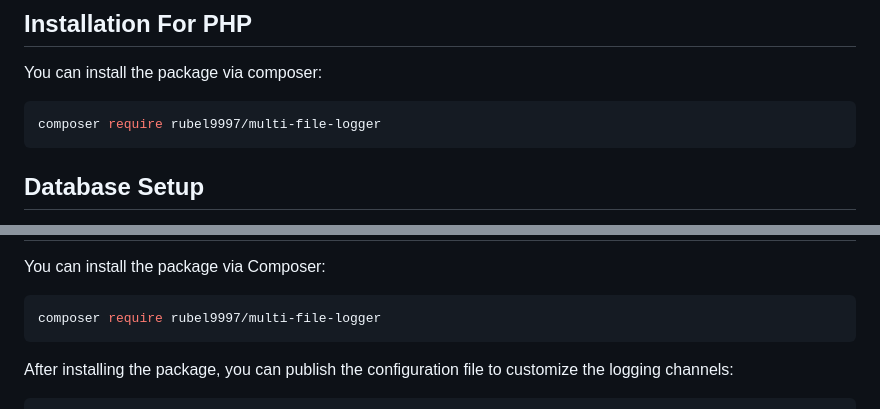
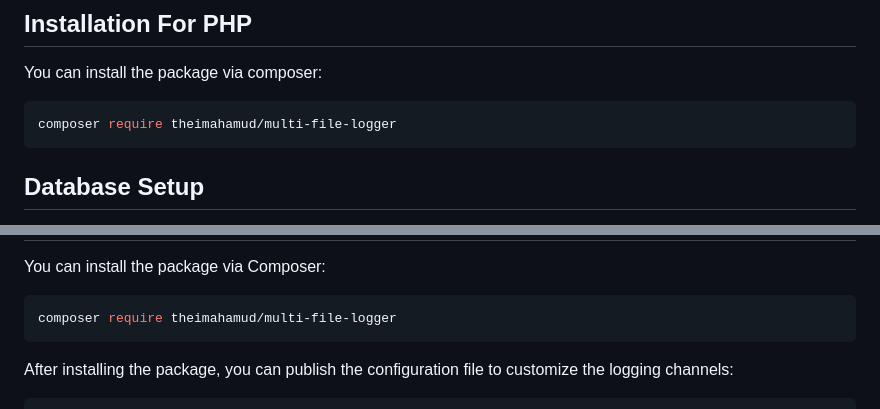
Before and after one commit to theimahamud/multi-file-logger, a Markdown page: README.md, 2 parts joined by grey strips. Rendered like a GitHub page.

````diff
--- a/README.md
+++ b/README.md
@@ -12,7 +8,7 @@ This package is ideal for projects that require extensive logging capabilities,
 You can install the package via composer:
 
 ```bash
-composer require rubel9997/multi-file-logger
+composer require theimahamud/multi-file-logger
 ```
 
 ## Database Setup
@@ -74,7 +70,7 @@ composer test
 You can install the package via Composer:
 
 ```bash
-composer require rubel9997/multi-file-logger
+composer require theimahamud/multi-file-logger
 ```
 
 After installing the package, you can publish the configuration file to customize the logging channels:
````
Also changed, not shown: other parts of README.md (+2 -6 lines).
